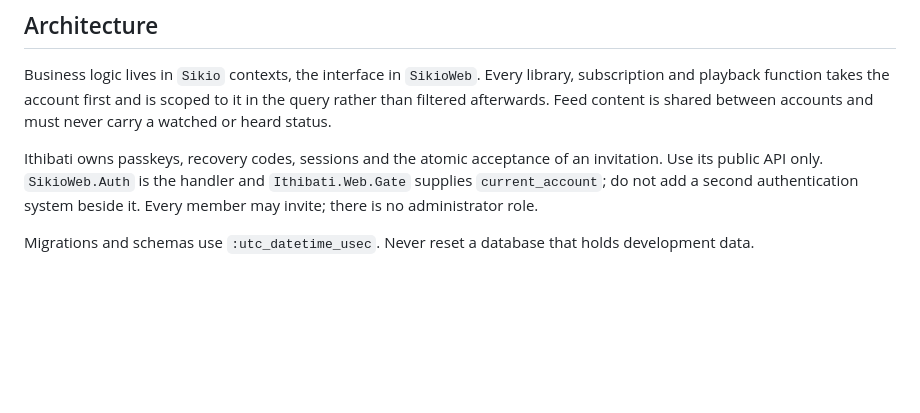
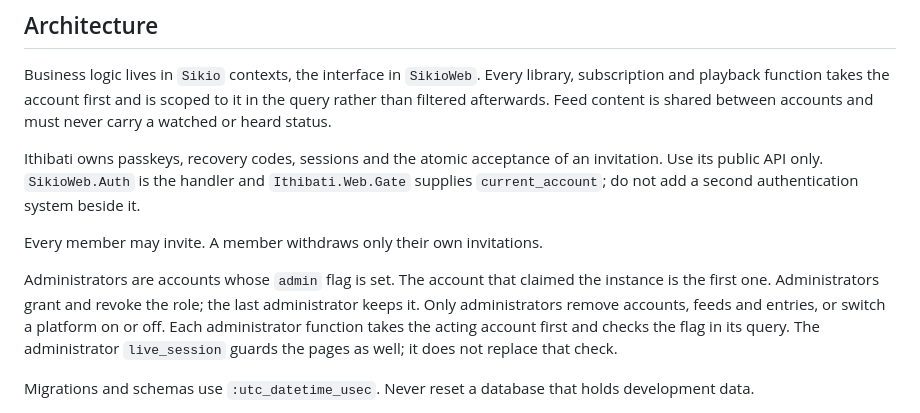
Before and after one commit to oliverandrich/sikio, a Markdown page: AGENTS.md, the part around the change. Rendered like a GitHub page; blank space fills up the shorter version.

Commit message:
docs(agents): state the rules for the administrator role
The administrator role replaces the rule that there is none. The usage guide binds an invitation link to an address in email mode only.

```diff
--- a/AGENTS.md
+++ b/AGENTS.md
@@ -121,7 +121,15 @@ never carry a watched or heard status.
 Ithibati owns passkeys, recovery codes, sessions and the atomic acceptance of an
 invitation. Use its public API only. `SikioWeb.Auth` is the handler and
 `Ithibati.Web.Gate` supplies `current_account`; do not add a second authentication
-system beside it. Every member may invite; there is no administrator role.
+system beside it.
+
+Every member may invite. A member withdraws only their own invitations.
+
+Administrators are accounts whose `admin` flag is set. The account that claimed the instance
+is the first one. Administrators grant and revoke the role; the last administrator keeps it.
+Only administrators remove accounts, feeds and entries, or switch a platform on or off. Each
+administrator function takes the acting account first and checks the flag in its query. The
+administrator `live_session` guards the pages as well; it does not replace that check.
 
 Migrations and schemas use `:utc_datetime_usec`. Never reset a database that holds
 development data.
```
Also changed, not shown: docs/usage.md (+3 -2 lines).
